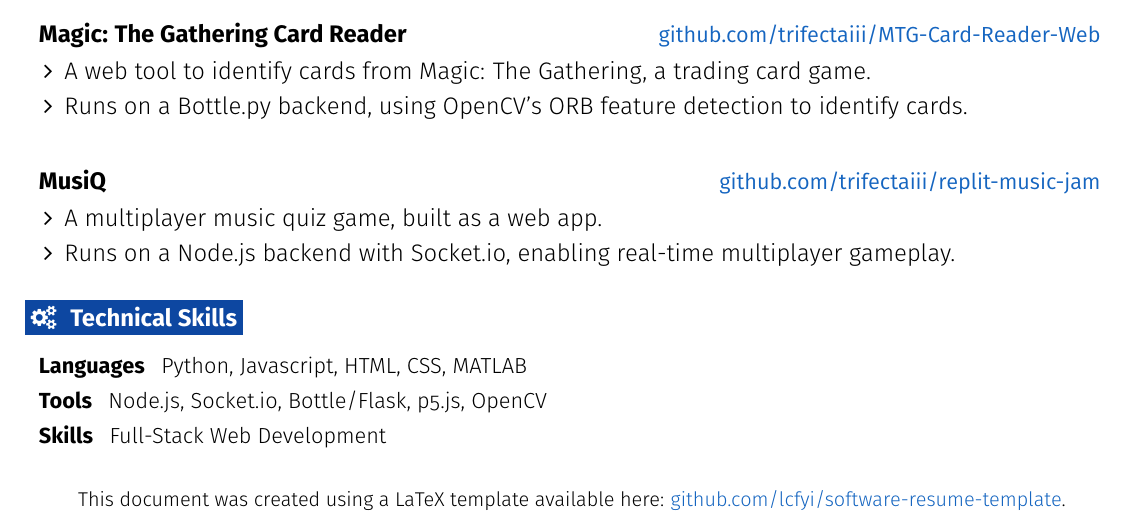
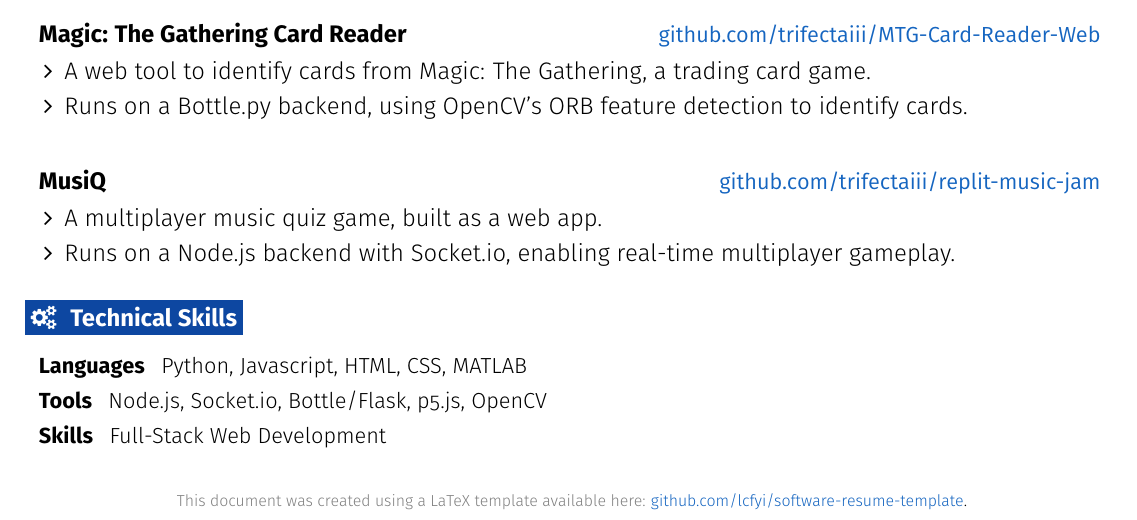
Before and after one commit to TrifectaIII/TrifectaIII.github.io, a LaTeX CV (tex/resume.tex): part of the page, cut so that both start at the same text. Compiled offline with pdfLaTeX.

Commit message:
colored resume footer

```diff
--- a/tex/resume.tex
+++ b/tex/resume.tex
@@ -240,10 +240,12 @@ of a multi-pendulum cryogenic suspension system.}
   %\resumeEntryS{Areas of Interest } {Computer Vision}
  \resumeEntryEnd
 
+% ------------------------------------------------ FOOTER -------------------------------------------------
 \begin{center}
-\begin{footnotesize}
-This document was created using a LaTeX template available here: \href{https://github.com/lcfyi/software-resume-template}{github.com/lcfyi/software-resume-template}.
-\end{footnotesize}
+\begin{scriptsize}
+\textcolor{gray}{This document was created using a LaTeX template available here:}
+ \href{https://github.com/lcfyi/software-resume-template}{github.com/lcfyi/software-resume-template}.
+\end{scriptsize}
 \end{center}
 
 \end{document}
```
Also changed, not shown: tex/resume.pdf, tex/resume.tex (16 more changed lines), 2 other files.
